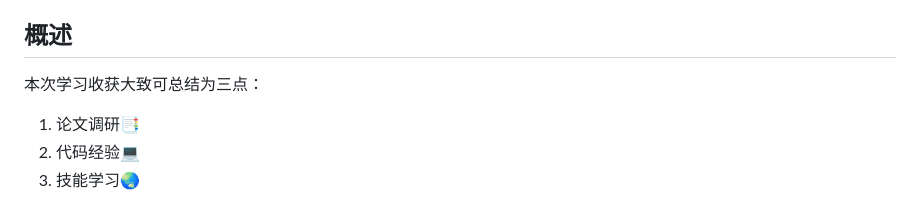
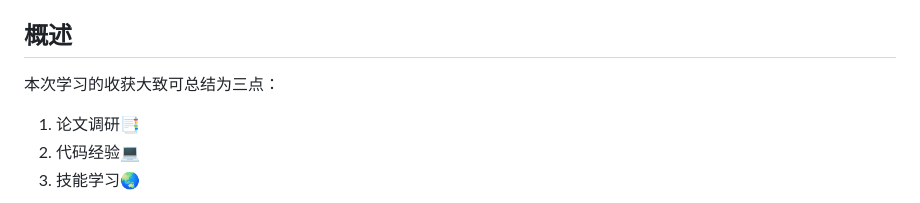
Before and after one commit to bin-M-cnboy/Suzhou_bma, a Markdown page: README.md, the part around the change. Drawn GitHub-style.

Commit message:
README005

```diff
--- a/README.md
+++ b/README.md
@@ -5,7 +5,7 @@
 为总结学习成果，也为纪念此次难忘又感激的学习经历，特整理此文。
 
 ## 概述
-本次学习收获大致可总结为三点：
+本次学习的收获大致可总结为三点：
 1. 论文调研📑
 2. 代码经验💻
 3. 技能学习🌏
```
